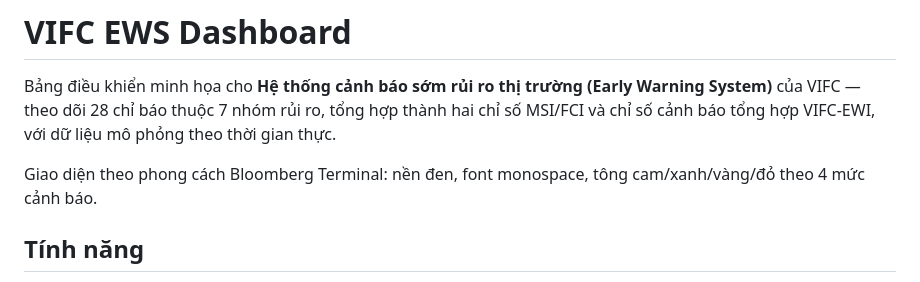
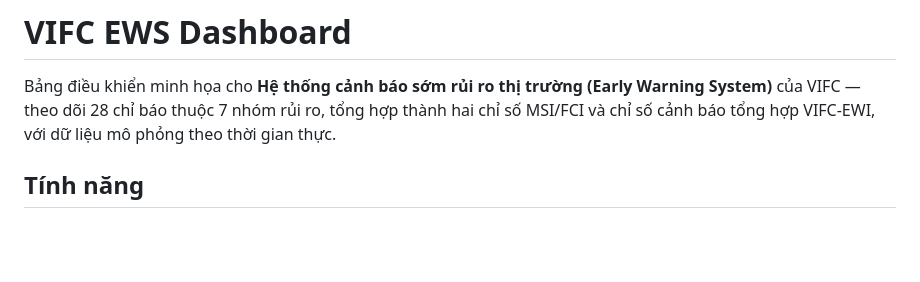
Before and after one commit to khoituancs/ews-dashboard, a Markdown page: README.md, the part around the change. Rendered like a GitHub page; blank space fills up the shorter version.

```diff
--- a/README.md
+++ b/README.md
@@ -1,8 +1,6 @@
 # VIFC EWS Dashboard
 
 Bảng điều khiển minh họa cho **Hệ thống cảnh báo sớm rủi ro thị trường (Early Warning System)** của VIFC — theo dõi 28 chỉ báo thuộc 7 nhóm rủi ro, tổng hợp thành hai chỉ số MSI/FCI và chỉ số cảnh báo tổng hợp VIFC-EWI, với dữ liệu mô phỏng theo thời gian thực.
-
-Giao diện theo phong cách Bloomberg Terminal: nền đen, font monospace, tông cam/xanh/vàng/đỏ theo 4 mức cảnh báo.
 
 ## Tính năng
 
```
